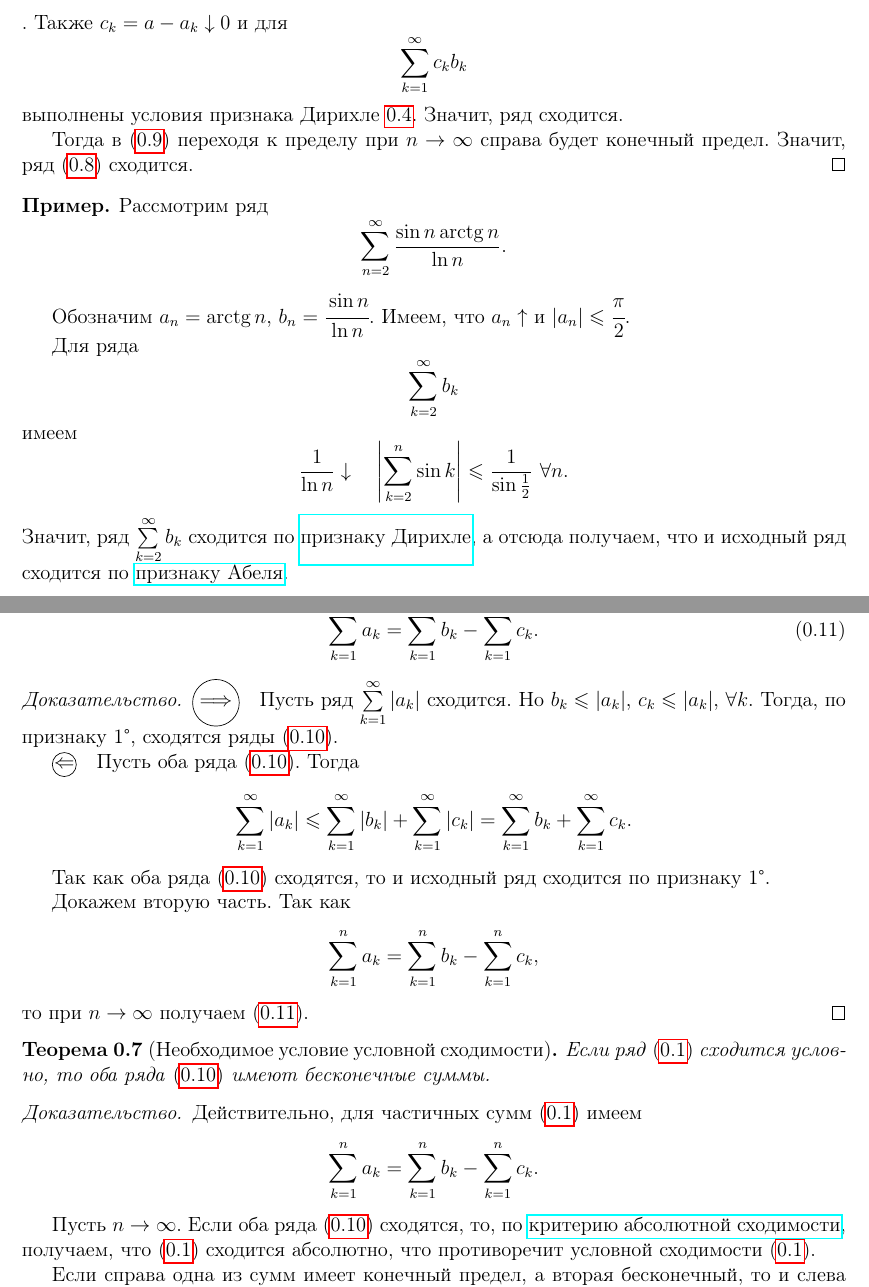
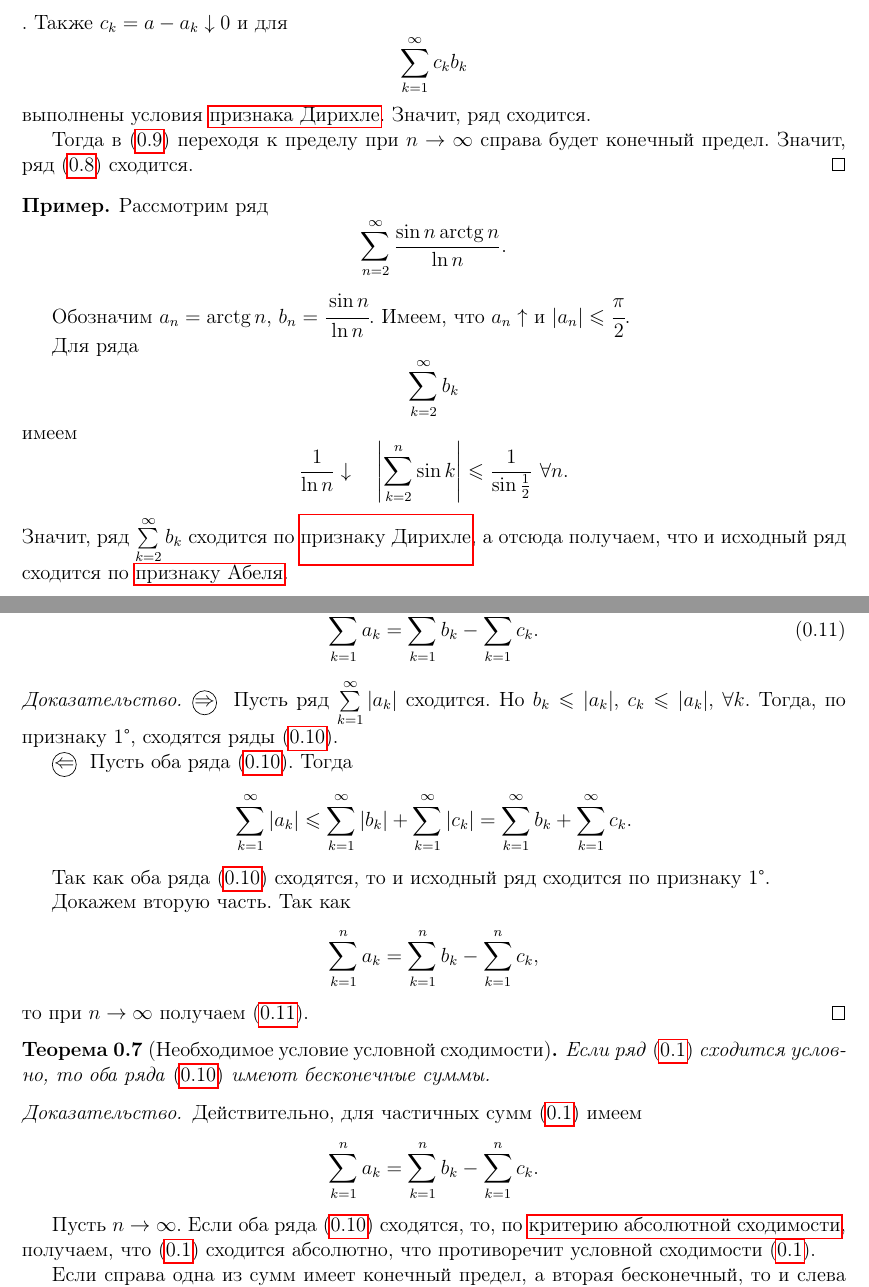
Before and after one commit to alex65536/bulatov-lectures, a LaTeX document (tex/chapter11/lec29.tex): two parts of pages 5 and 6 of 6, joined at a grey line, cut so that both start at the same text. Compiled offline with pdfLaTeX.

Commit message:
Fix bugs

```diff
--- a/tex/chapter11/lec29.tex
+++ b/tex/chapter11/lec29.tex
@@ -299,7 +300,7 @@
 		\forall n\].
 		Также $c_k = a - a_k \downarrow 0$ и для
 		\[\sum_{k = 1}^\infty c_kb_k\]
-		выполнены условия признака Дирихле \ref{29:dirichle}.
+		выполнены условия \hyperref[29:dirichle]{признака Дирихле}.
 		Значит, ряд сходится.
 
 		Тогда в \eqref{29:9} переходя к пределу при $n\to\infty$
@@ -317,8 +318,8 @@
 		\[\frac{1}{\ln n}\downarrow\quad \left|\sum_{k = 2}^n \sin k\right|
 		\leq \frac{1}{\sin\frac{1}{2}}\ \forall n.\]
 		Значит, ряд $\sum\limits_{k = 2}^\infty b_k$ сходится по
-		\href{29:dirichle}{признаку Дирихле}, а отсюда получаем,
-		что и исходный ряд сходится по \href{29:abel}{признаку Абеля}.
+		\hyperref[29:dirichle]{признаку Дирихле}, а отсюда получаем,
+		что и исходный ряд сходится по \hyperref[29:abel]{признаку Абеля}.
 	\end{example}
 
 	\subsection{Абсолютная и условная сходимость}
@@ -351,13 +352,13 @@
 		\end{equation}
 	\end{thm}
 	\begin{proof}
-		\encircle{$\implies$} Пусть ряд $\sum\limits_{k = 1}^\infty |a_k|$
+		\nec Пусть ряд $\sum\limits_{k = 1}^\infty |a_k|$
 		сходится.
 		Но $b_k\leq |a_k|$, $c_k\leq |a_k|$, $\forall k$.
 		Тогда, по \hyperref[lec26:comp_test_1]{признаку 1\textdegree},
 		сходятся ряды \eqref{29:10}.
 
-		\encircle{$\Leftarrow$} Пусть оба ряда \eqref{29:10}.
+		\suff Пусть оба ряда \eqref{29:10}.
 		Тогда
 		\[\sum_{k = 1}^\infty |a_k|\leq \sum_{k = 1}^\infty |b_k| +
 		\sum_{k = 1}^\infty|c_k| = \sum_{k = 1}^\infty b_k +
@@ -382,7 +383,7 @@
 		\[\sum_{k = 1}^n a_k = \sum_{k = 1}^n b_k - \sum_{k = 1}^n c_k.\]
 
 		Пусть $n\to\infty$. Если оба ряда \eqref{29:10} сходятся,
-		то, по \href{29:absolute_conv}{критерию абсолютной сходимости},
+		то, по \hyperref[29:absolute_conv]{критерию абсолютной сходимости},
 		получаем, что \eqref{29:1} сходится абсолютно, что противоречит
 		условной сходимости \eqref{29:1}.
 
```
Also changed, not shown: tex/chapter11/lec29.tex (5 more changed lines).
